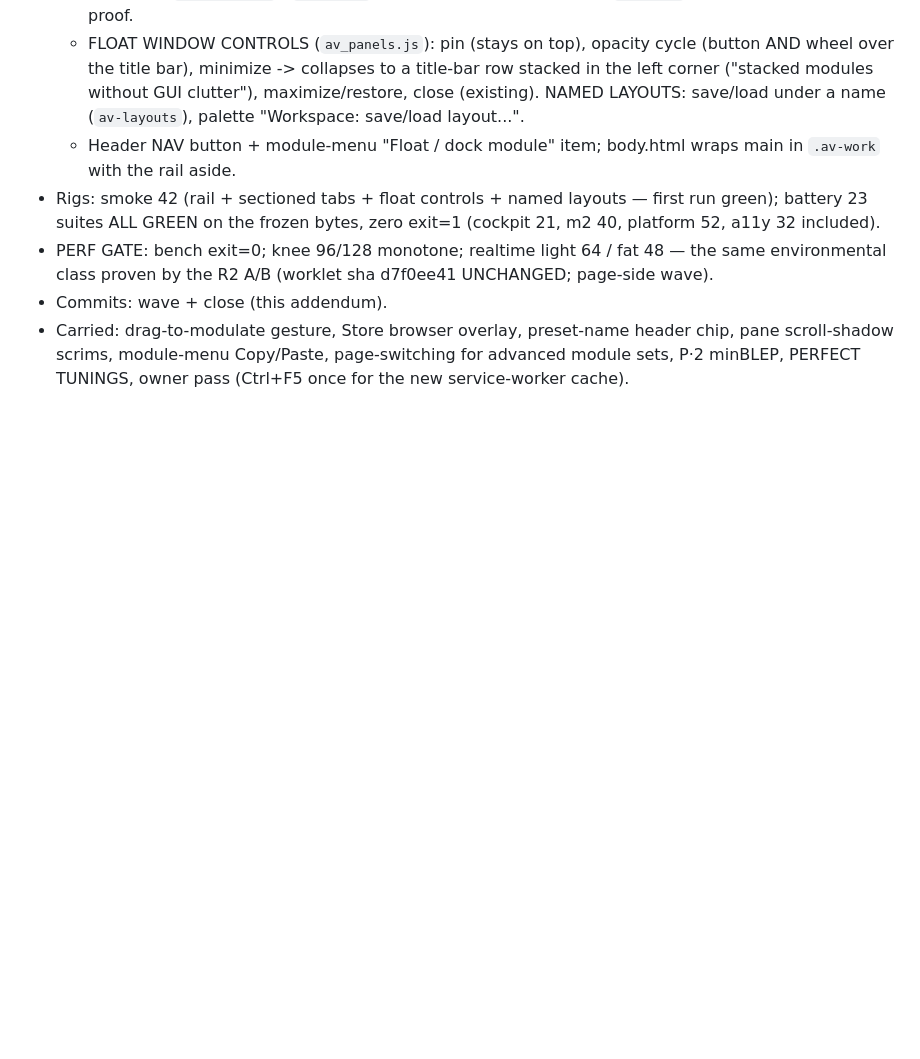
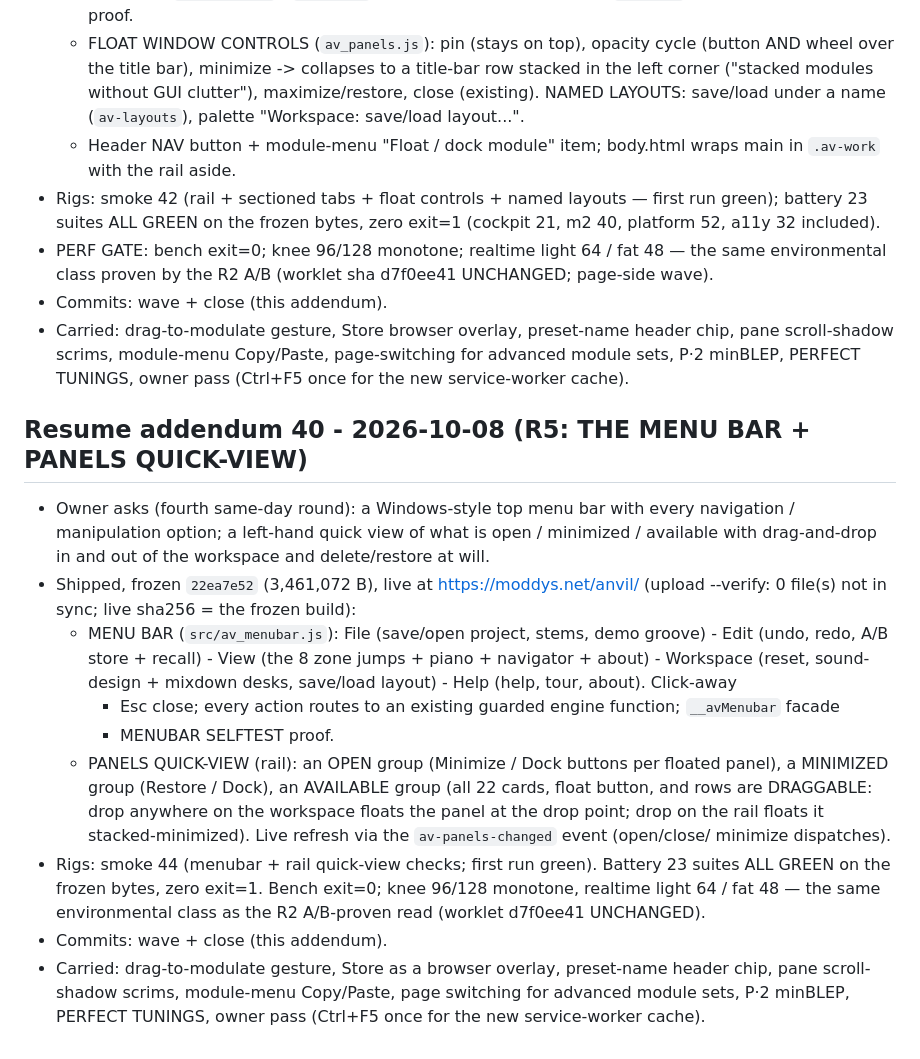
Before and after one commit to ModdySwag/Anvil, a Markdown page: CONTINUATION-2026-10-06.md, the part around the change. Drawn GitHub-style; blank space fills up the shorter version.

Commit message:
R5 close: addendum 40 (menu bar + panels quick-view + gate + deploy records)

```diff
--- a/CONTINUATION-2026-10-06.md
+++ b/CONTINUATION-2026-10-06.md
@@ -1648,3 +1648,27 @@ Resume phrase: **"continue anvil"**.
 - Carried: drag-to-modulate gesture, Store browser overlay, preset-name header chip, pane
   scroll-shadow scrims, module-menu Copy/Paste, page-switching for advanced module sets,
   P·2 minBLEP, PERFECT TUNINGS, owner pass (Ctrl+F5 once for the new service-worker cache).
+## Resume addendum 40 - 2026-10-08 (R5: THE MENU BAR + PANELS QUICK-VIEW)
+
+- Owner asks (fourth same-day round): a Windows-style top menu bar with every navigation /
+  manipulation option; a left-hand quick view of what is open / minimized / available with
+  drag-and-drop in and out of the workspace and delete/restore at will.
+- Shipped, frozen `22ea7e52` (3,461,072 B), live at https://moddys.net/anvil/ (upload --verify:
+  0 file(s) not in sync; live sha256 = the frozen build):
+  - MENU BAR (`src/av_menubar.js`): File (save/open project, stems, demo groove) - Edit (undo,
+    redo, A/B store + recall) - View (the 8 zone jumps + piano + navigator + about) - Workspace
+    (reset, sound-design + mixdown desks, save/load layout) - Help (help, tour, about). Click-away
+    + Esc close; every action routes to an existing guarded engine function; `__avMenubar` facade
+    + MENUBAR SELFTEST proof.
+  - PANELS QUICK-VIEW (rail): an OPEN group (Minimize / Dock buttons per floated panel), a
+    MINIMIZED group (Restore / Dock), an AVAILABLE group (all 22 cards, float button, and rows are
+    DRAGGABLE: drop anywhere on the workspace floats the panel at the drop point; drop on the rail
+    floats it stacked-minimized). Live refresh via the `av-panels-changed` event (open/close/
+    minimize dispatches).
+- Rigs: smoke 44 (menubar + rail quick-view checks; first run green). Battery 23 suites ALL GREEN
+  on the frozen bytes, zero exit=1. Bench exit=0; knee 96/128 monotone, realtime light 64 / fat 48
+  — the same environmental class as the R2 A/B-proven read (worklet d7f0ee41 UNCHANGED).
+- Commits: wave + close (this addendum).
+- Carried: drag-to-modulate gesture, Store as a browser overlay, preset-name header chip, pane
+  scroll-shadow scrims, module-menu Copy/Paste, page switching for advanced module sets, P·2 minBLEP,
+  PERFECT TUNINGS, owner pass (Ctrl+F5 once for the new service-worker cache).
```
